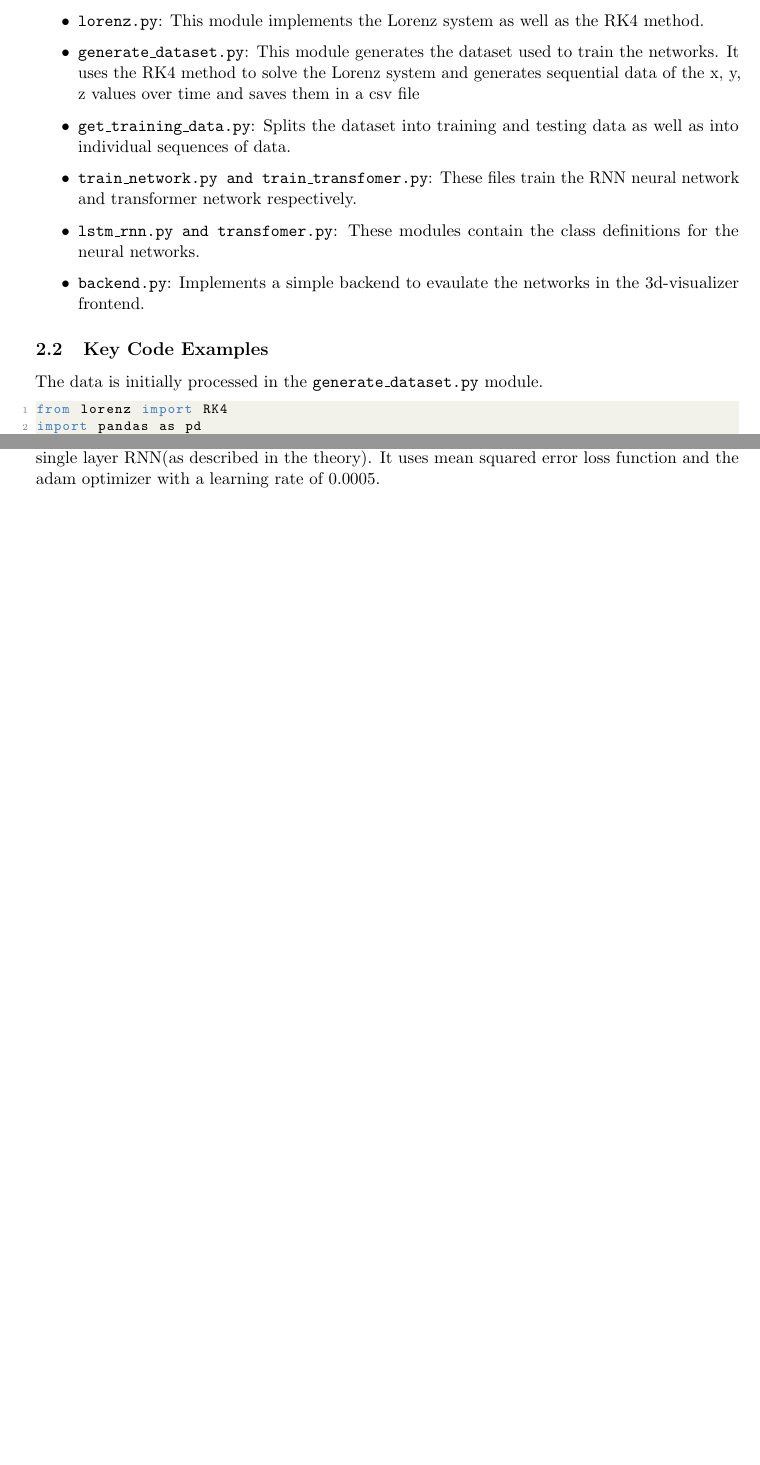
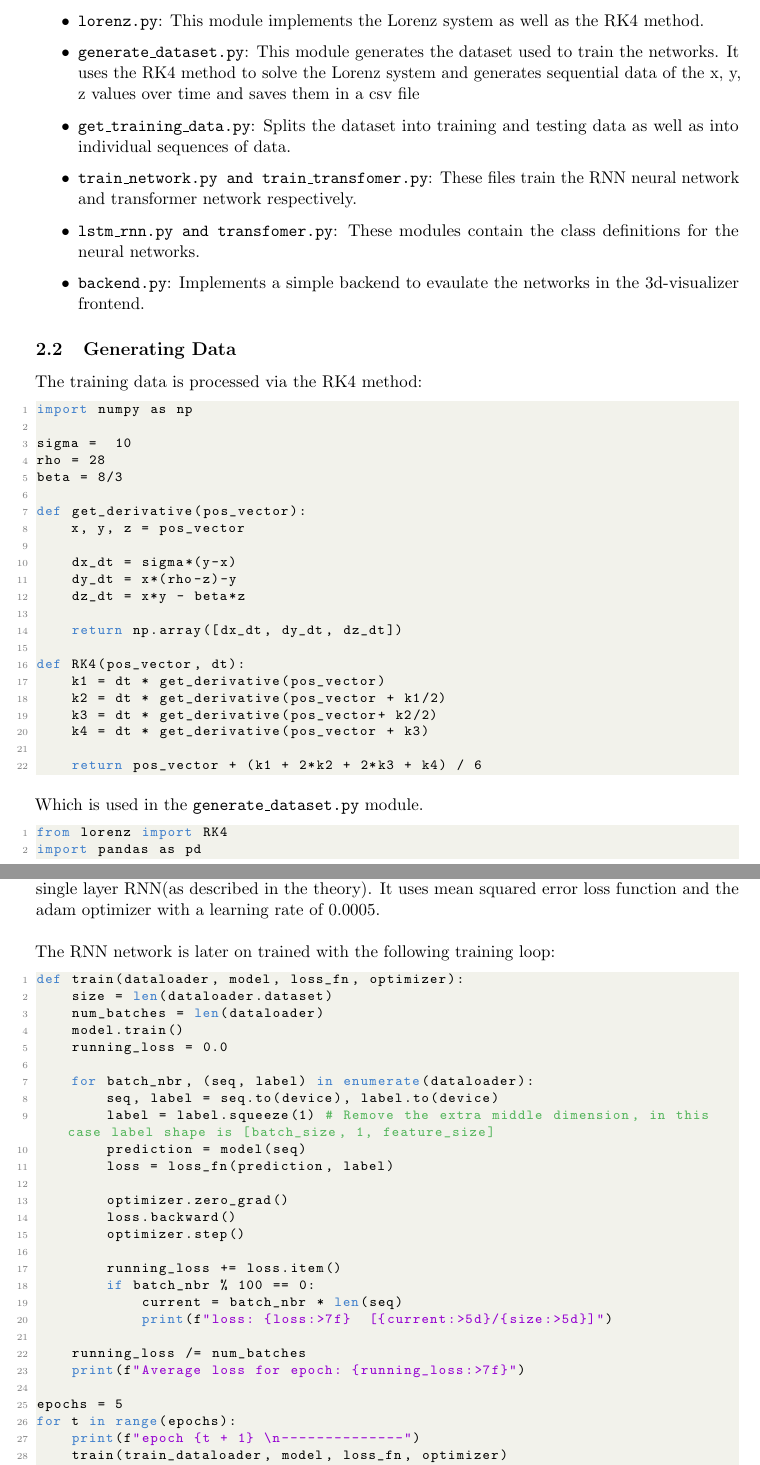
Before and after one commit to SebCodesTheWeb/lorenz-net, a LaTeX paper (main.tex): two parts of pages 6 and 8 of 8 before the commit and two parts of pages 6 and 9 of 9 after it, joined at a grey line, cut so that both start at the same text, the shorter picture padded with empty space. The pictures show the PDF file main.pdf that the author committed with the source.

Commit message:
wrote some more stuff I guess

```diff
--- a/main.tex
+++ b/main.tex
@@ -144,9 +144,37 @@ The code is organized into several modules, each responsible for a specific part
 
 \end{itemize}
 
-\subsection{Key Code Examples}
+\subsection{Generating Data}
 
-The data is initially processed in the \texttt{generate\_dataset.py} module.
+The training data is processed via the RK4 method:
+
+\begin{lstlisting}
+import numpy as np
+
+sigma =  10
+rho = 28
+beta = 8/3
+
+def get_derivative(pos_vector):
+    x, y, z = pos_vector
+
+    dx_dt = sigma*(y-x)
+    dy_dt = x*(rho-z)-y
+    dz_dt = x*y - beta*z
+
+    return np.array([dx_dt, dy_dt, dz_dt])
+
+def RK4(pos_vector, dt):
+    k1 = dt * get_derivative(pos_vector)
+    k2 = dt * get_derivative(pos_vector + k1/2)
+    k3 = dt * get_derivative(pos_vector+ k2/2)
+    k4 = dt * get_derivative(pos_vector + k3)
+
+    return pos_vector + (k1 + 2*k2 + 2*k3 + k4) / 6
+\end{lstlisting}
+
+
+Which is used in the \texttt{generate\_dataset.py} module.
 
 \begin{lstlisting}[language=Python]
 from lorenz import RK4
@@ -193,7 +221,9 @@ dataset.to_csv('lorentz-sequences.csv', index=False)
 
 The dataset is then normalized to improve gradient flow and saved to a csv file. \\
 
-The data is later on split trainable sequences in the \texttt{get\_training\_data.py} module.
+\subsection{Training the RNN}
+
+The data is later on split into trainable sequences in the \texttt{get\_training\_data.py} module.
 \begin{lstlisting}
 import pandas as pd
 import torch
@@ -268,7 +305,43 @@ loss_fn = nn.MSELoss()
 optimizer = optim.Adam(model.parameters(), lr=learning_rate)
 \end{lstlisting}
 
-In this case it uses a size for the hidden state of 50, which has proven effective, and uses a simple single layer RNN(as described in the theory). It uses mean squared error loss function and the adam optimizer with a learning rate of 0.0005.
+In this case it uses a size for the hidden state of 50, which has proven effective, and uses a simple single layer RNN(as described in the theory). It uses mean squared error loss function and the adam optimizer with a learning rate of 0.0005. \\ \\  The RNN network is later on trained with the following training loop:
+
+\begin{lstlisting}
+def train(dataloader, model, loss_fn, optimizer):
+    size = len(dataloader.dataset)
+    num_batches = len(dataloader)
+    model.train()
+    running_loss = 0.0
+
+    for batch_nbr, (seq, label) in enumerate(dataloader):
+        seq, label = seq.to(device), label.to(device)
+        label = label.squeeze(1) # Remove the extra middle dimension, in this case label shape is [batch_size, 1, feature_size]
+        prediction = model(seq)
+        loss = loss_fn(prediction, label)
+
+        optimizer.zero_grad()
+        loss.backward()
+        optimizer.step()
+
+        running_loss += loss.item()
+        if batch_nbr % 100 == 0:
+            current = batch_nbr * len(seq)
+            print(f"loss: {loss:>7f}  [{current:>5d}/{size:>5d}]")
+
+    running_loss /= num_batches
+    print(f"Average loss for epoch: {running_loss:>7f}")
+
+epochs = 5
+for t in range(epochs):
+    print(f"epoch {t + 1} \n--------------")
+    train(train_dataloader, model, loss_fn, optimizer)
+print("Done")
+torch.save(model.state_dict(), 'lstm_rnn_lorenz.path')
+
+\end{lstlisting}
+The training loop iterates over the dataset, feeding batches of data to the model, calculating the loss, and updating the model parameters through backpropagation. Finally after five epochs, the model's parameters are saved.
+
 
 \end{document}
 
```
Also changed, not shown: main.pdf, main.tex (13 more changed lines), 10 other files.
